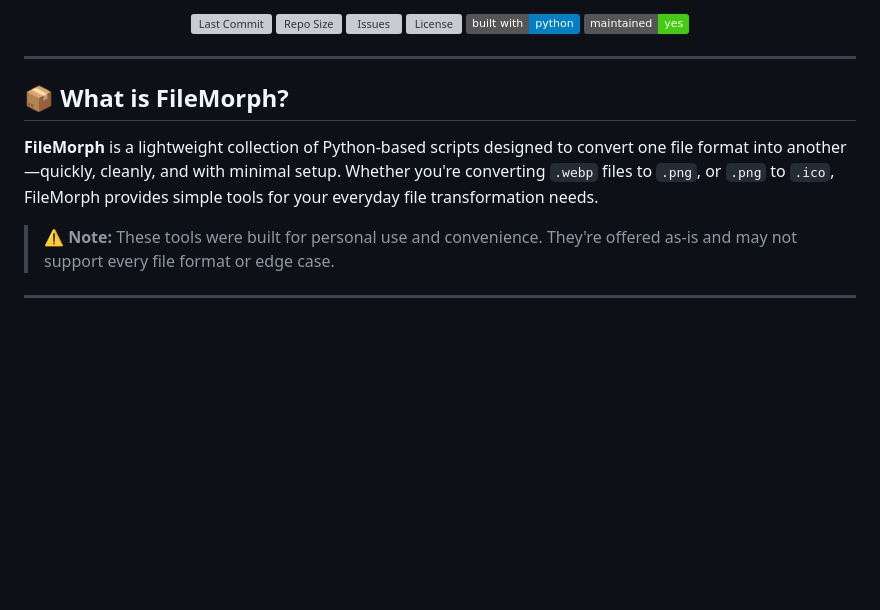
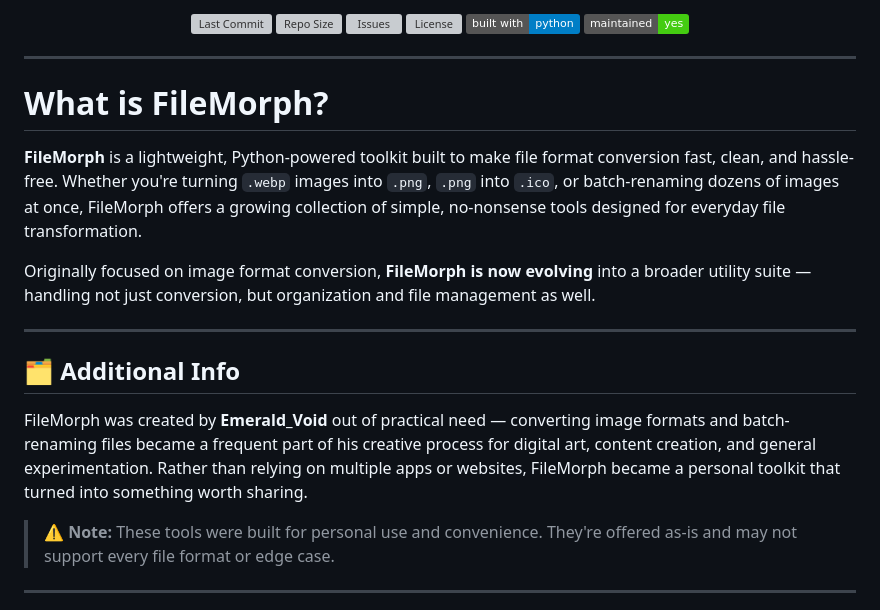
Before and after one commit to EmeraldVoid/FileMorph, a Markdown page: README.md, the part around the change. Rendered like a GitHub page; badges without logos; blank space fills up the shorter version; grey boxes are pictures that could not be loaded.

```diff
--- a/README.md
+++ b/README.md
@@ -30,9 +30,18 @@
 
 ---
 
-## 📦 What is FileMorph?
+# What is FileMorph?
 
-**FileMorph** is a lightweight collection of Python-based scripts designed to convert one file format into another—quickly, cleanly, and with minimal setup. Whether you're converting `.webp` files to `.png`, or `.png` to `.ico`, FileMorph provides simple tools for your everyday file transformation needs.
+**FileMorph** is a lightweight, Python-powered toolkit built to make file format conversion fast, clean, and hassle-free. Whether you're turning `.webp` images into `.png`, `.png` into `.ico`, or batch-renaming dozens of images at once, FileMorph offers a growing collection of simple, no-nonsense tools designed for everyday file transformation.
+
+Originally focused on image format conversion, **FileMorph is now evolving** into a broader utility suite — handling not just conversion, but organization and file management as well.
+
+---
+
+## 🗂️ Additional Info
+
+FileMorph was created by **Emerald\_Void** out of practical need — converting image formats and batch-renaming files became a frequent part of his creative process for digital art, content creation, and general experimentation. Rather than relying on multiple apps or websites, FileMorph became a personal toolkit that turned into something worth sharing.
+
 
 > ⚠️ **Note:** These tools were built for personal use and convenience. They're offered as-is and may not support every file format or edge case.
 
```
